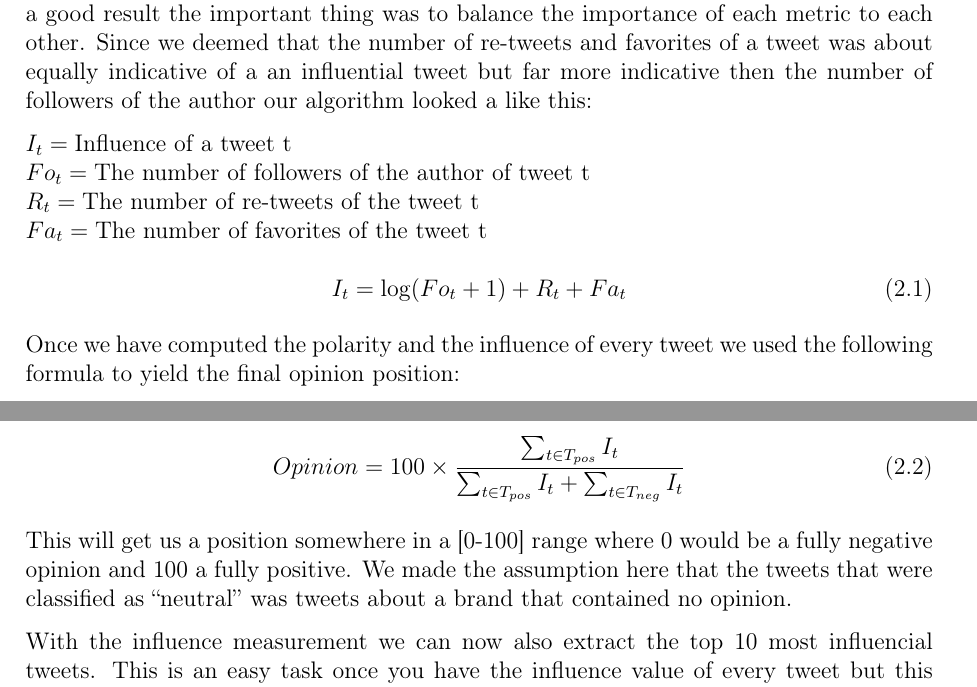
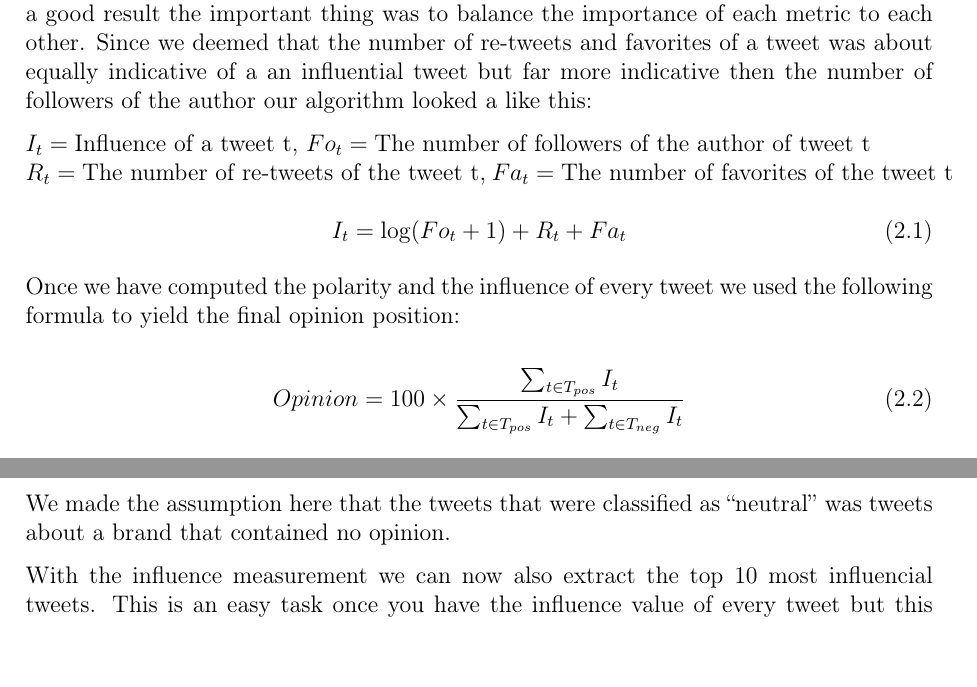
Before and after one commit to tpatel/Online-Reputation-Management, a LaTeX thesis (report/report.tex): two parts of pages 8 and 9 of 15, joined at a grey line, cut so that both start at the same text. Compiled offline with pdfLaTeX.

Commit message:
Some minor changes

```diff
--- a/report/report.tex
+++ b/report/report.tex
@@ -170,10 +170,8 @@ Thus the bulk of our work consists of finding the right way to measure the influ
 
 The relevant meta-data we had to estimate the influence was the amount of times the tweet had been re-tweeted, the amount of followers its author had and the number of favorites it had. So we simply chose to combine them in a way felt was relevant. To get a good result the important thing was to balance the importance of each metric to each other. Since we deemed that the number of re-tweets and favorites of a tweet was about equally indicative of a an influential tweet but far more indicative then the number of followers of the author our algorithm looked a like this:
 
-$I_t = \text{Influence of a tweet t}$\\
-$Fo_t = \text{The number of followers of the author of tweet t}$\\
-$R_t = \text{The number of re-tweets of the tweet t}$\\
-$Fa_t = \text{The number of favorites of the tweet t}$\\
+$I_t = \text{Influence of a tweet t}$, $Fo_t = \text{The number of followers of the author of tweet t}$\\
+$R_t = \text{The number of re-tweets of the tweet t}$, $Fa_t = \text{The number of favorites of the tweet t}$\\
 \begin{equation}
 I_t = \log (Fo_t + 1) + R_t + Fa_t
 \end{equation}
@@ -184,7 +182,7 @@ Once we have computed the polarity and the influence of every tweet we used the
 Opinion = 100 \times \frac{\sum_{\substack{t \in T_{pos}}} I_t}{\sum_{\substack{t \in T_{pos}}} I_t + \sum_{\substack{t \in T_{neg}}} I_t}
 \end{equation}
 
-This will get us a position somewhere in a [0-100] range where 0 would be a fully negative opinion and 100 a fully positive. We made the assumption here that the tweets that were classified as ``neutral'' was tweets about a brand that contained no opinion.
+We made the assumption here that the tweets that were classified as ``neutral'' was tweets about a brand that contained no opinion.
 
 With the influence measurement we can now also extract the top 10 most influencial tweets. This is an easy task once you have the influence value of every tweet but this increases the actionability (the ability to use the data to perform actions) of the result. For example a company using this feature can take action by contacting the author of one of tweets and offer them some kind of deal.
 
```
